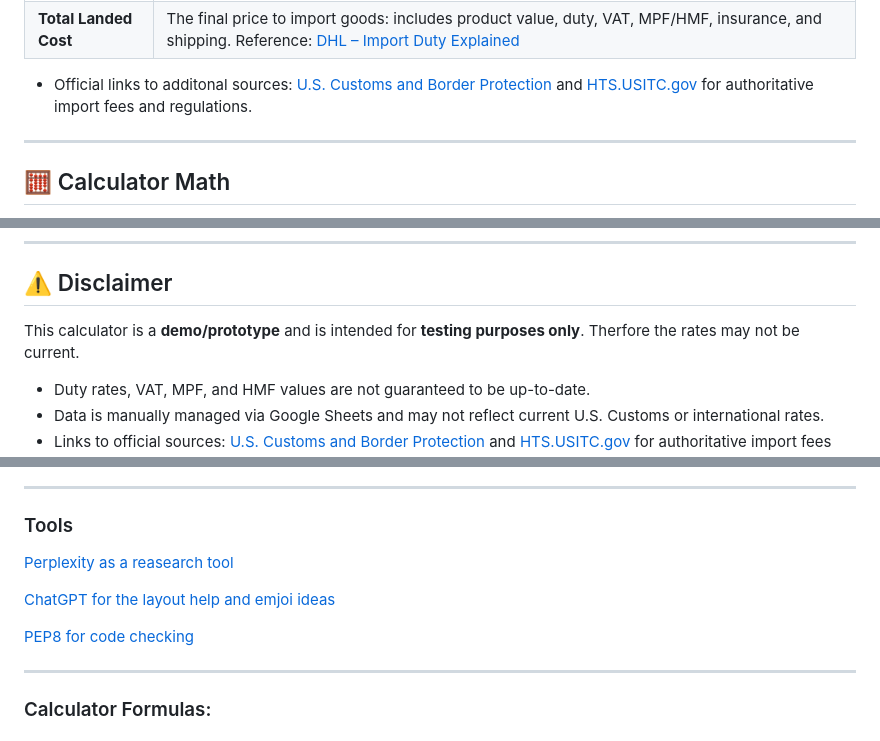
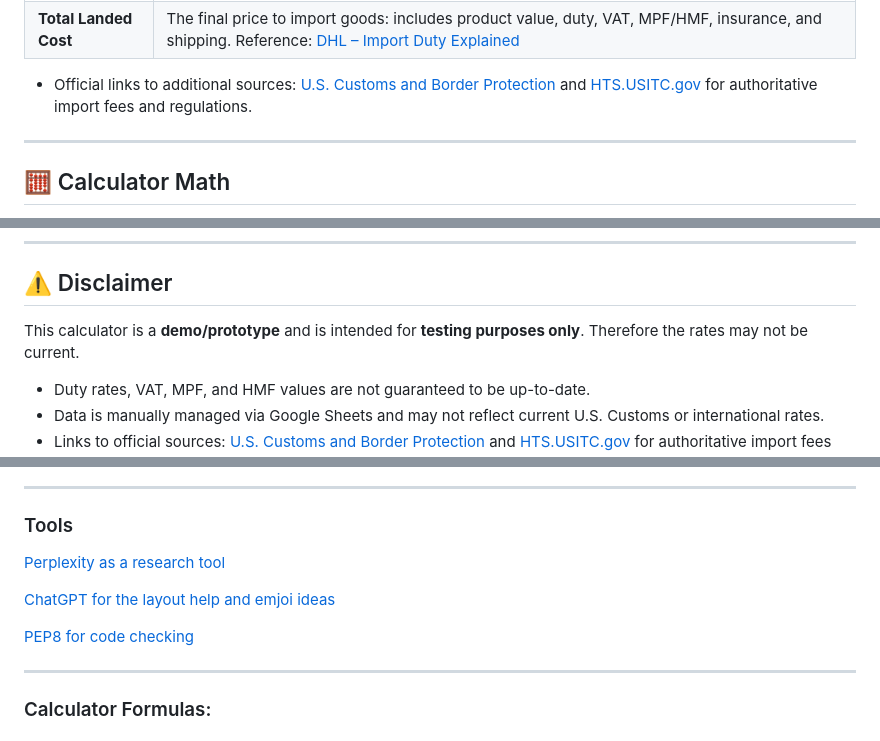
Before and after one commit to jtraveler/project-3, a Markdown page: README.md, 3 parts joined by grey strips. GitHub-like rendering.

Commit message:
final submission

```diff
--- a/README.md
+++ b/README.md
@@ -151,7 +151,7 @@ Below are the key terms used throughout this calculator. These are commonly asso
 | **Total Landed Cost** | The final price to import goods: includes product value, duty, VAT, MPF/HMF, insurance, and shipping. Reference: [DHL – Import Duty Explained](https://www.dhl.com/discover/en-global/logistics-advice/import-export-advice/what-is-import-duty)|
 
 
-- Official links to additonal sources: [U.S. Customs and Border Protection](https://www.cbp.gov/trade/basic-import-export/importer-exporter-tips) and [HTS.USITC.gov](https://hts.usitc.gov) for authoritative import fees and regulations.
+- Official links to additional sources: [U.S. Customs and Border Protection](https://www.cbp.gov/trade/basic-import-export/importer-exporter-tips) and [HTS.USITC.gov](https://hts.usitc.gov) for authoritative import fees and regulations.
 
 ---
 
@@ -173,7 +173,7 @@ The calculator uses the following key formulas:
 
 ## ⚠️ Disclaimer
 
-This calculator is a **demo/prototype** and is intended for **testing purposes only**. Therfore the rates may not be current.
+This calculator is a **demo/prototype** and is intended for **testing purposes only**. Therefore the rates may not be current.
 - Duty rates, VAT, MPF, and HMF values are not guaranteed to be up-to-date.
 - Data is manually managed via Google Sheets and may not reflect current U.S. Customs or international rates.
 - Links to official sources: [U.S. Customs and Border Protection](https://www.cbp.gov/trade/basic-import-export/importer-exporter-tips) and [HTS.USITC.gov](https://hts.usitc.gov) for authoritative import fees and regulations.
@@ -454,11 +454,11 @@ This calculator was deployed on **Heroku** using the [Code Institute Python Esse
 
 ### Tools
 
-[Perplexity as a reasearch tool](https://www.perplexity.ai/)
+[Perplexity as a research tool](https://www.perplexity.ai/)
 
 [ChatGPT for the layout help and emjoi ideas](https://chatgpt.com/)
 
-[PEP8 for code checking](pep8ci.herokuapp.com)
+[PEP8 for code checking](https://pep8ci.herokuapp.com)
 
 ---
 
```
Also changed, not shown: other parts of README.md (+2 -2 lines).
